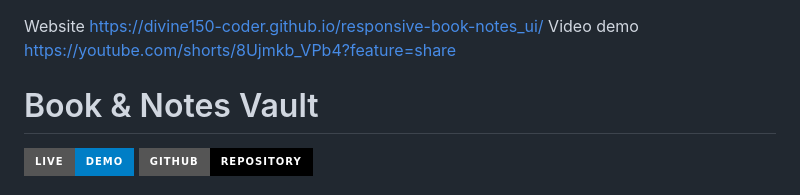
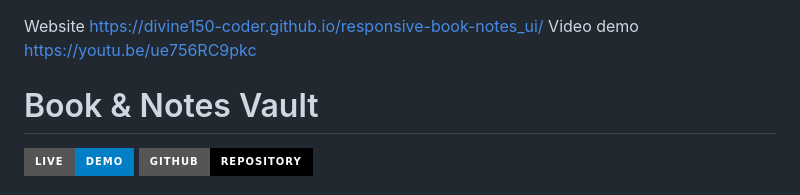
Before and after one commit to divine150-coder/responsive-book-notes_ui, a Markdown page: README.md, the part around the change. GitHub-like rendering; badges without logos.

```diff
--- a/README.md
+++ b/README.md
@@ -1,7 +1,7 @@
 Website
 https://divine150-coder.github.io/responsive-book-notes_ui/
 Video demo
-https://youtube.com/shorts/8Ujmkb_VPb4?feature=share
+https://youtu.be/ue756RC9pkc
 #  Book & Notes Vault
 
 [![Live Demo](https://img.shields.io/badge/Live-Demo-blue?style=for-the-badge)](https://divine150-coder.github.io/book-notes-vault/)
```
